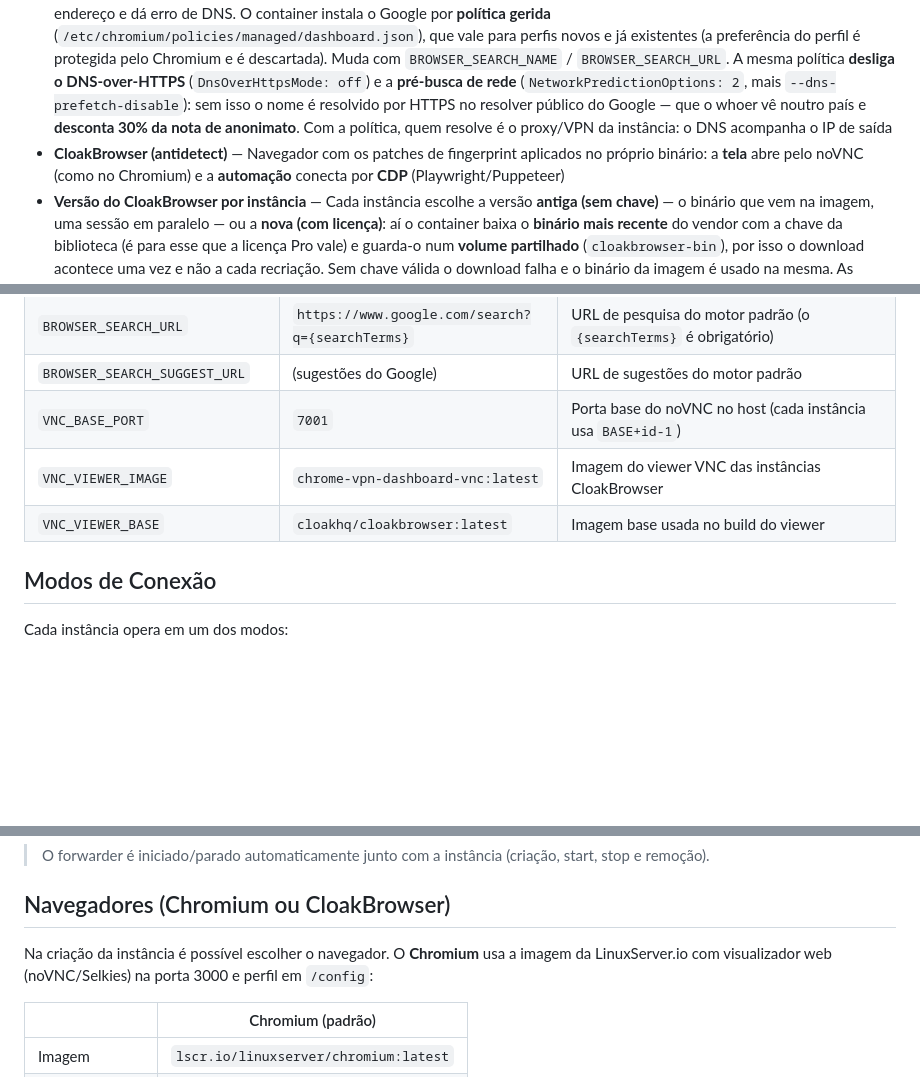
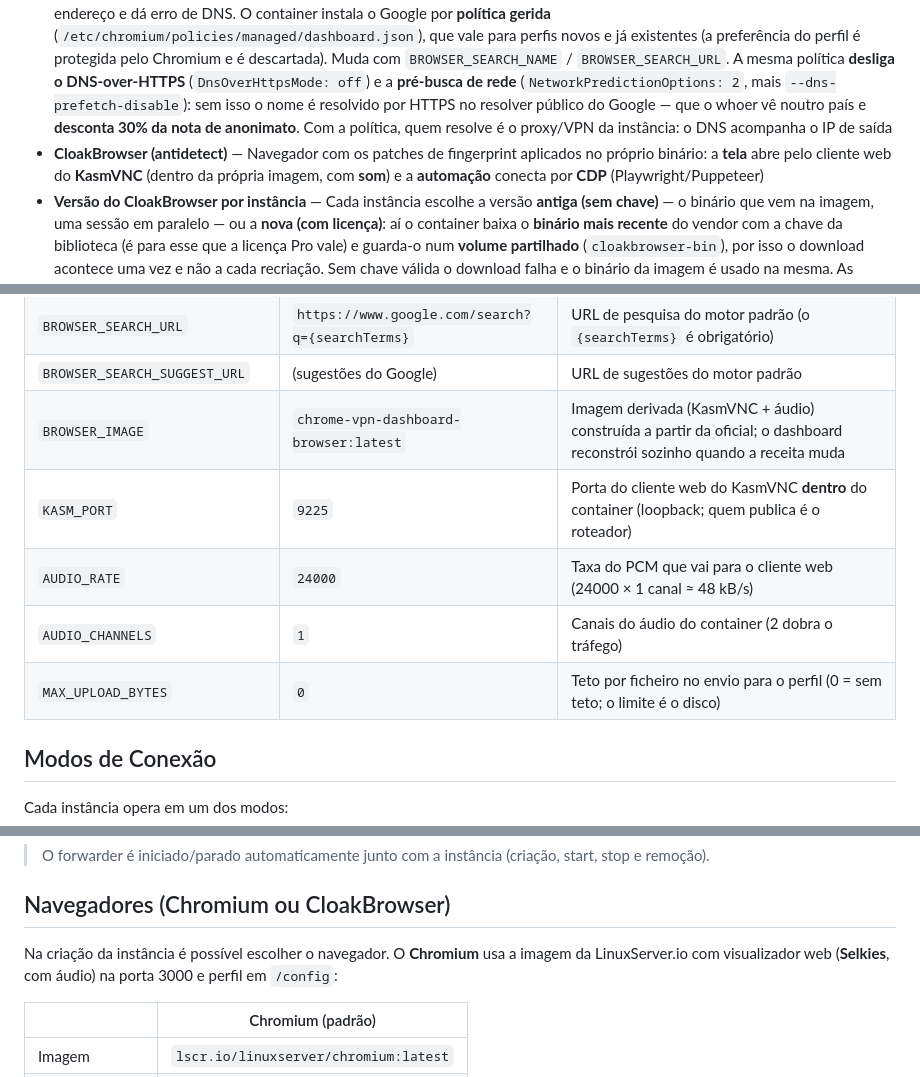
Before and after one commit to faizalsalato/Chrome-VPN-Dashboard, a Markdown page: README.md, 3 parts joined by grey strips. Rendered like a GitHub page; blank space fills up the shorter version.

```diff
--- a/README.md
+++ b/README.md
@@ -12,7 +12,7 @@ Dashboard web para gerenciamento de instâncias Chrome com **VPN** (Gluetun + Su
 - **Escolha de navegador** — Cada instância usa **Chromium** ou **CloakBrowser** (selecionado na criação). O Brave saiu das opções; uma instância antiga gravada como `brave` continua a funcionar
 - **Página inicial Google** — Todas as instâncias abrem no **Google** (padrão; muda com a env `BROWSER_HOME_URL`). Antes o CloakBrowser subia em `about:blank`, ou seja, tela em branco sem caixa de busca
 - **Motor de busca padrão (Google)** — O CloakBrowser não traz o Google na lista de motores que compila (tem Bing/DuckDuckGo/Ecosia): sem motor padrão, escrever uma palavra na barra de endereços **não pesquisa** — ela é tratada como endereço e dá erro de DNS. O container instala o Google por **política gerida** (`/etc/chromium/policies/managed/dashboard.json`), que vale para perfis novos e já existentes (a preferência do perfil é protegida pelo Chromium e é descartada). Muda com `BROWSER_SEARCH_NAME` / `BROWSER_SEARCH_URL`. A mesma política **desliga o DNS-over-HTTPS** (`DnsOverHttpsMode: off`) e a **pré-busca de rede** (`NetworkPredictionOptions: 2`, mais `--dns-prefetch-disable`): sem isso o nome é resolvido por HTTPS no resolver público do Google — que o whoer vê noutro país e **desconta 30% da nota de anonimato**. Com a política, quem resolve é o proxy/VPN da instância: o DNS acompanha o IP de saída
-- **CloakBrowser (antidetect)** — Navegador com os patches de fingerprint aplicados no próprio binário: a **tela** abre pelo noVNC (como no Chromium) e a **automação** conecta por **CDP** (Playwright/Puppeteer)
+- **CloakBrowser (antidetect)** — Navegador com os patches de fingerprint aplicados no próprio binário: a **tela** abre pelo cliente web do **KasmVNC** (dentro da própria imagem, com **som**) e a **automação** conecta por **CDP** (Playwright/Puppeteer)
 - **Versão do CloakBrowser por instância** — Cada instância escolhe a versão **antiga (sem chave)** — o binário que vem na imagem, uma sessão em paralelo — ou a **nova (com licença)**: aí o container baixa o **binário mais recente** do vendor com a chave da biblioteca (é para esse que a licença Pro vale) e guarda-o num **volume partilhado** (`cloakbrowser-bin`), por isso o download acontece uma vez e não a cada recriação. Sem chave válida o download falha e o binário da imagem é usado na mesma. As chaves gerem-se no menu **Chaves CloakBrowser** (várias chaves; cada instância recebe a menos carregada). O botão **🔎 Verificar** desse menu pergunta ao vendor o plano, o prazo e os lugares em uso de cada chave — o prazo aparece destacado quando faltam 7 dias ou menos (e a vermelho quando já passou). O botão **⬆ Atualizar** atualiza o binário Pro para a versão mais recente do vendor **quando existir**: o wrapper (`cloakbrowser update`) só baixa se a versão resolvida for diferente da que está em cache — sem versão nova responde "já está na versão mais recente" e **nada é recriado**. Quando baixa, as instâncias Pro que estão a correr são recriadas com o binário novo (o perfil, os cookies e os logins ficam); as paradas apanham-no sozinhas no próximo start.
 - **Marcadores semeados no perfil** — Todo perfil abre com os mesmos atalhos na barra de marcadores: **Webmail** (`mail.rota.ath.cx`) e **Rubilax** diretos, e as pastas **Verificação** (IPinfo «qual é o meu IP» e Whoer) e **Redes sociais** (Facebook, Instagram, X, YouTube, TikTok, WhatsApp Web, Telegram Web, LinkedIn, Reddit, Pinterest) — nos três navegadores. O arquivo `Bookmarks` é escrito **antes de o navegador arrancar** e o merge é idempotente: **nunca apaga nem reordena** o que o usuário guardou, só acrescenta o que falta (pelo URL); um arquivo ilegível não é tocado. Cada navegador tem a sua pasta (`/profile/Default` no CloakBrowser; o perfil padrão da LinuxServer no Chromium/Brave) e o ficheiro nasce com o dono certo. A lista muda em `src/services/bookmarks.service.js`
 - **Trocar país da VPN** — Recria o container com nova localização
@@ -87,9 +87,11 @@ node src/server.js
 | `BROWSER_SEARCH_NAME` | `Google` | Nome do motor de busca padrão instalado por política nas instâncias CloakBrowser |
 | `BROWSER_SEARCH_URL` | `https://www.google.com/search?q={searchTerms}` | URL de pesquisa do motor padrão (o `{searchTerms}` é obrigatório) |
 | `BROWSER_SEARCH_SUGGEST_URL` | (sugestões do Google) | URL de sugestões do motor padrão |
-| `VNC_BASE_PORT` | `7001` | Porta base do noVNC no host (cada instância usa `BASE+id-1`) |
-| `VNC_VIEWER_IMAGE` | `chrome-vpn-dashboard-vnc:latest` | Imagem do viewer VNC das instâncias CloakBrowser |
-| `VNC_VIEWER_BASE` | `cloakhq/cloakbrowser:latest` | Imagem base usada no build do viewer |
+| `BROWSER_IMAGE` | `chrome-vpn-dashboard-browser:latest` | Imagem derivada (KasmVNC + áudio) construída a partir da oficial; o dashboard reconstrói sozinho quando a receita muda |
+| `KASM_PORT` | `9225` | Porta do cliente web do KasmVNC **dentro** do container (loopback; quem publica é o roteador) |
+| `AUDIO_RATE` | `24000` | Taxa do PCM que vai para o cliente web (24000 × 1 canal ≈ 48 kB/s) |
+| `AUDIO_CHANNELS` | `1` | Canais do áudio do container (2 dobra o tráfego) |
+| `MAX_UPLOAD_BYTES` | `0` | Teto por ficheiro no envio para o perfil (0 = sem teto; o limite é o disco) |
 
 ## Modos de Conexão
 
@@ -103,7 +105,7 @@ Cada instância opera em um dos modos:
 
 ## Navegadores (Chromium ou CloakBrowser)
 
-Na criação da instância é possível escolher o navegador. O **Chromium** usa a imagem da LinuxServer.io com visualizador web (noVNC/Selkies) na porta 3000 e perfil em `/config`:
+Na criação da instância é possível escolher o navegador. O **Chromium** usa a imagem da LinuxServer.io com visualizador web (**Selkies**, com áudio) na porta 3000 e perfil em `/config`:
 
 | | Chromium (padrão) |
 |---|---|
```
Also changed, not shown: other parts of README.md (+25 -18 lines).
